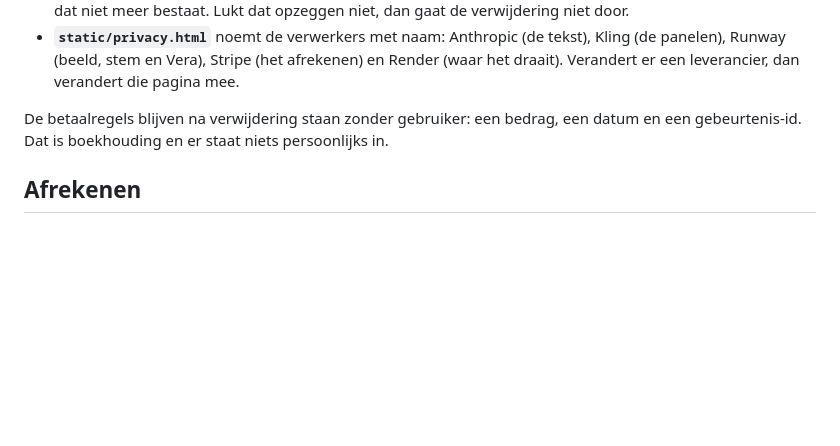
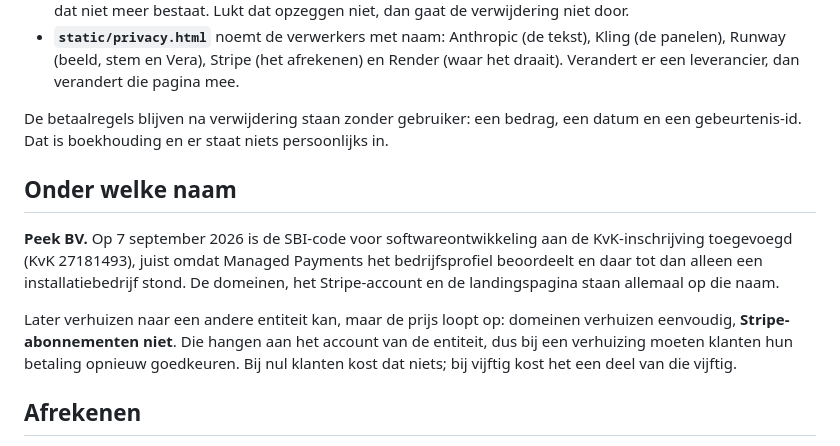
Before and after one commit to peekbv-rgb/dreamverse, a Markdown page: CLAUDE.md, the part around the change. GitHub-like rendering; blank space fills up the shorter version.

Commit message:
Vastgelegd: Dreamverse loopt onder Peek BV
De SBI-code voor softwareontwikkeling is aan de KvK-inschrijving toegevoegd,
juist omdat Managed Payments het bedrijfsprofiel beoordeelt en daar tot nu toe
alleen een installatiebedrijf stond. Domeinen, Stripe-account en
landingspagina staan nu op dezelfde naam.

Met de kanttekening erbij dat Stripe-abonnementen niet mee verhuizen naar een
andere entiteit: bij nul klanten kost dat niets, daarna wel.

Co-Authored-By: Claude Opus 5 <noreply@anthropic.com>

```diff
--- a/CLAUDE.md
+++ b/CLAUDE.md
@@ -359,6 +359,19 @@ De betaalregels blijven na verwijdering staan zonder gebruiker: een bedrag, een
 datum en een gebeurtenis-id. Dat is boekhouding en er staat niets persoonlijks
 in.
 
+## Onder welke naam
+
+**Peek BV.** Op 7 september 2026 is de SBI-code voor softwareontwikkeling aan de
+KvK-inschrijving toegevoegd (KvK 27181493), juist omdat Managed Payments het
+bedrijfsprofiel beoordeelt en daar tot dan alleen een installatiebedrijf stond.
+De domeinen, het Stripe-account en de landingspagina staan allemaal op die naam.
+
+Later verhuizen naar een andere entiteit kan, maar de prijs loopt op: domeinen
+verhuizen eenvoudig, **Stripe-abonnementen niet**. Die hangen aan het account van
+de entiteit, dus bij een verhuizing moeten klanten hun betaling opnieuw
+goedkeuren. Bij nul klanten kost dat niets; bij vijftig kost het een deel van
+die vijftig.
+
 ## Afrekenen
 
 Stripe **Managed Payments**: Stripe is de verkoper en draagt de btw af in ruim
```
